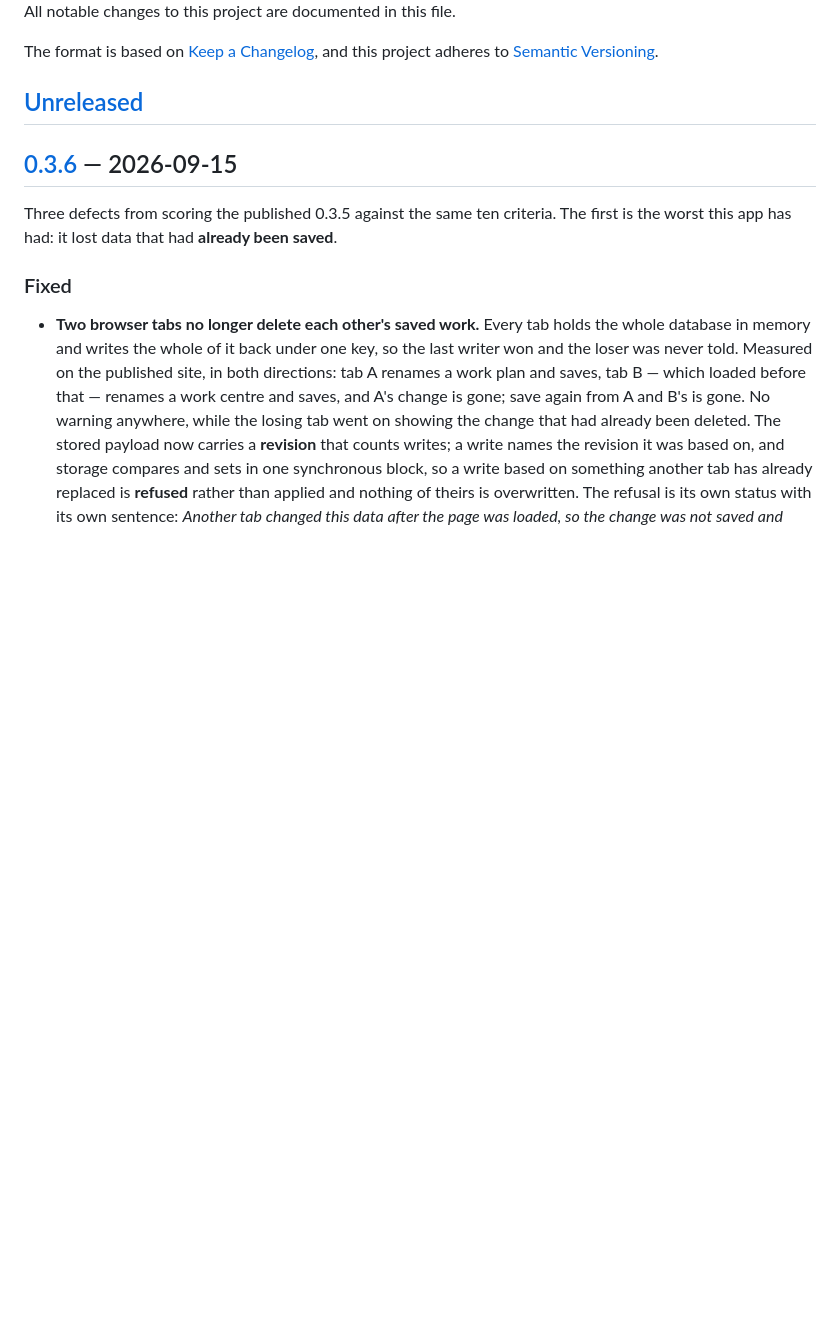
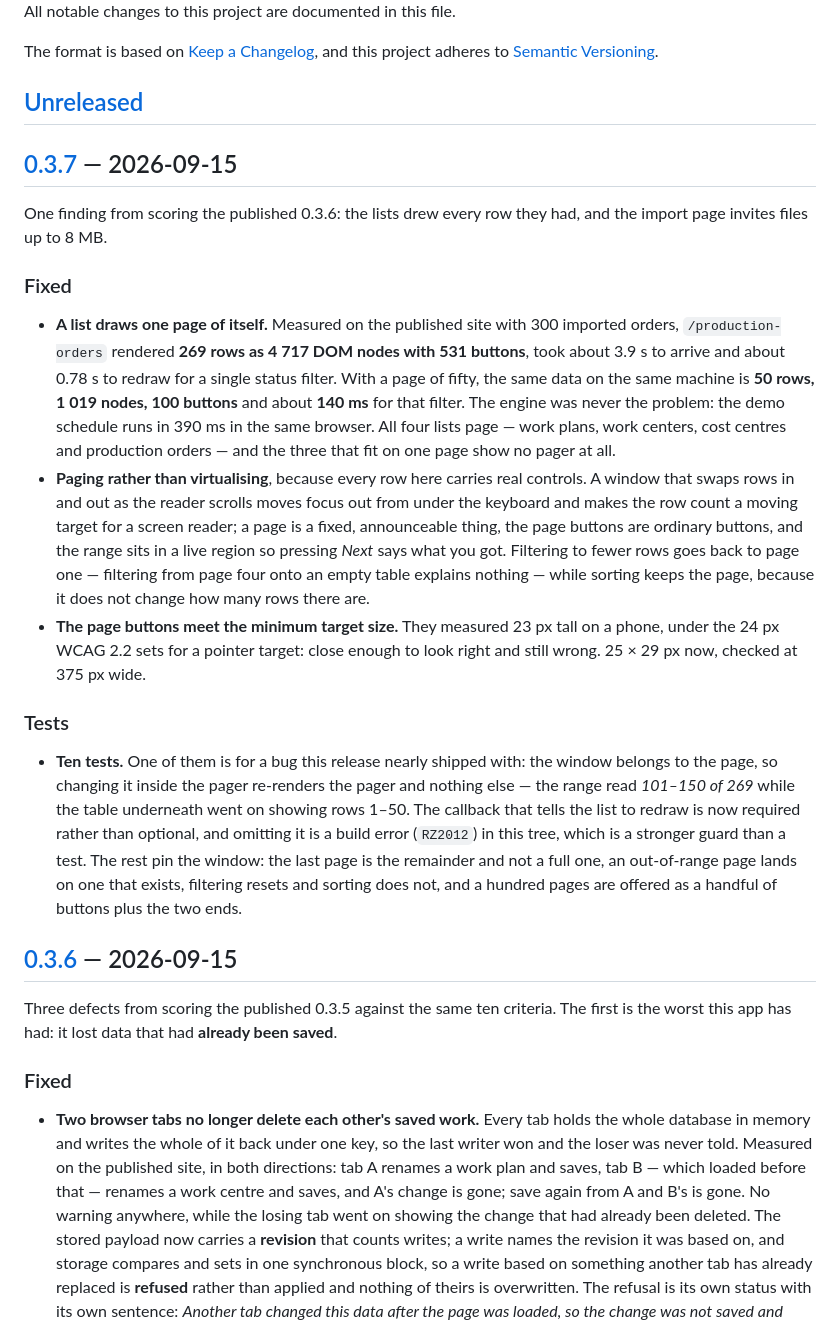
Before and after one commit to aco993/WorkPlanStudio, a Markdown page: CHANGELOG.md, the part around one of its changes. Drawn GitHub-style; blank space fills up the shorter version.

Commit message:
Write 0.3.7 into the changelog (#62)
One finding from scoring the published 0.3.6: the lists drew **every row they had**, and the import page invites files up to 8 MB.

## A list draws one page of itself

Same data (300 imported orders), same machine, `/production-orders`:

| | before | after |
|---|--:|--:|
| rows in the DOM | 269 | **50** |
| DOM nodes on the page | 4 717 | **1 019** |
| cells / buttons in the table | 2 421 / 531 | **450 / 100** |
| redraw for one status filter | ~780 ms | **~140 ms** |

The engine was never the problem: the demo schedule runs in **390 ms** in the same browser.

All four lists page — work plans, work centers, cost centres and production orders — and the three that fit on one page show no pager at all.

## Paging, not virtualising

Every row here carries real controls. A window that swaps rows in and out as the reader scrolls moves focus out from under the keyboard and makes the row count a moving target for a screen reader. A page is a fixed, announceable thing, the page buttons are ordinary buttons, and the range sits in a live region so pressing **Next** says what you got.

- **Filtering to fewer rows goes back to page one** — filtering from page four onto an empty table explains

Co-Authored-By: Claude Opus 5 <noreply@anthropic.com>

```diff
--- a/CHANGELOG.md
+++ b/CHANGELOG.md
@@ -6,6 +6,45 @@ The format is based on [Keep a Changelog](https://keepachangelog.com/en/1.1.0/),
 and this project adheres to [Semantic Versioning](https://semver.org/spec/v2.0.0.html).
 
 ## [Unreleased]
+
+## [0.3.7] — 2026-09-15
+
+One finding from scoring the published 0.3.6: the lists drew every row they had,
+and the import page invites files up to 8 MB.
+
+### Fixed
+
+- **A list draws one page of itself.** Measured on the published site with 300
+  imported orders, `/production-orders` rendered **269 rows as 4 717 DOM nodes
+  with 531 buttons**, took about 3.9 s to arrive and about 0.78 s to redraw for a
+  single status filter. With a page of fifty, the same data on the same machine is
+  **50 rows, 1 019 nodes, 100 buttons** and about **140 ms** for that filter. The
+  engine was never the problem: the demo schedule runs in 390 ms in the same
+  browser. All four lists page — work plans, work centers, cost centres and
+  production orders — and the three that fit on one page show no pager at all.
+- **Paging rather than virtualising**, because every row here carries real
+  controls. A window that swaps rows in and out as the reader scrolls moves focus
+  out from under the keyboard and makes the row count a moving target for a screen
+  reader; a page is a fixed, announceable thing, the page buttons are ordinary
+  buttons, and the range sits in a live region so pressing *Next* says what you
+  got. Filtering to fewer rows goes back to page one — filtering from page four
+  onto an empty table explains nothing — while sorting keeps the page, because it
+  does not change how many rows there are.
+- **The page buttons meet the minimum target size.** They measured 23 px tall on a
+  phone, under the 24 px WCAG 2.2 sets for a pointer target: close enough to look
+  right and still wrong. 25 × 29 px now, checked at 375 px wide.
+
+### Tests
+
+- **Ten tests.** One of them is for a bug this release nearly shipped with: the
+  window belongs to the page, so changing it inside the pager re-renders the pager
+  and nothing else — the range read *101–150 of 269* while the table underneath
+  went on showing rows 1–50. The callback that tells the list to redraw is now
+  required rather than optional, and omitting it is a build error (`RZ2012`) in
+  this tree, which is a stronger guard than a test. The rest pin the window: the
+  last page is the remainder and not a full one, an out-of-range page lands on one
+  that exists, filtering resets and sorting does not, and a hundred pages are
+  offered as a handful of buttons plus the two ends.
 
 ## [0.3.6] — 2026-09-15
 
```
Also changed, not shown: other parts of CHANGELOG.md (+1 -0 lines).
